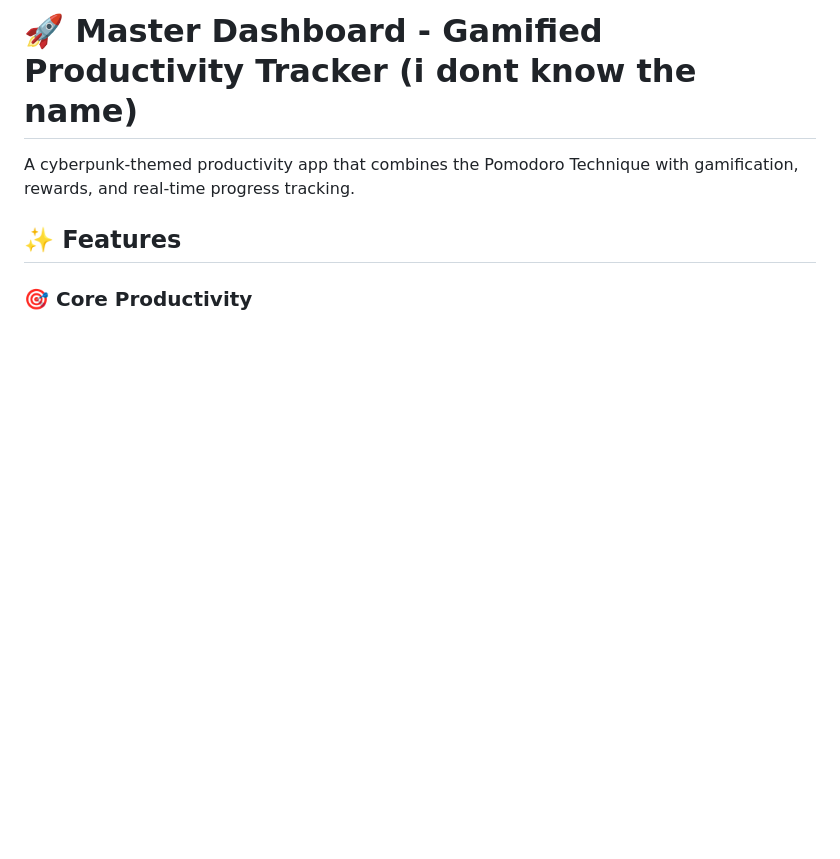
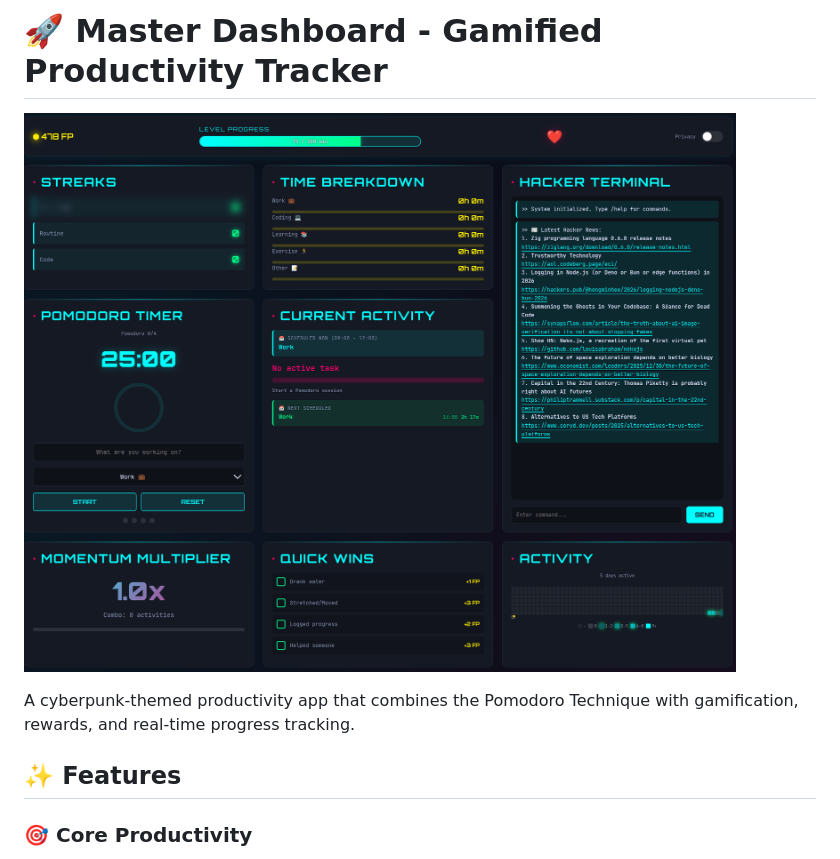
Before and after one commit to jero98772/Master-Dashboard, a Markdown page: README.md, the part around the change. GitHub-like rendering; blank space fills up the shorter version.

Commit message:
Update README with image and title cleanup
Added an image and removed unnecessary text from the title.

```diff
--- a/README.md
+++ b/README.md
@@ -1,4 +1,6 @@
-# 🚀 Master Dashboard - Gamified Productivity Tracker (i dont  know the name)
+# 🚀 Master Dashboard - Gamified Productivity Tracker
+
+![](https://raw.githubusercontent.com/jero98772/Master-Dashboard/refs/heads/main/docs/pictures/1.png)
 
 A cyberpunk-themed productivity app that combines the Pomodoro Technique with gamification, rewards, and real-time progress tracking.
 
```
